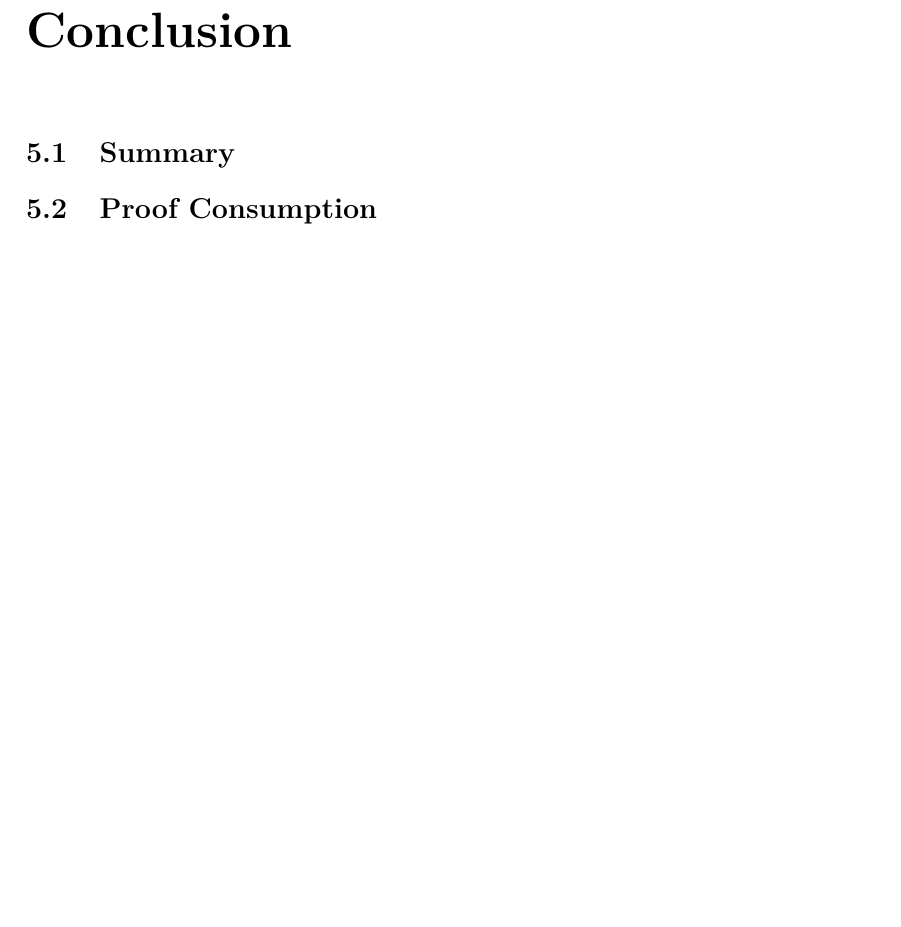
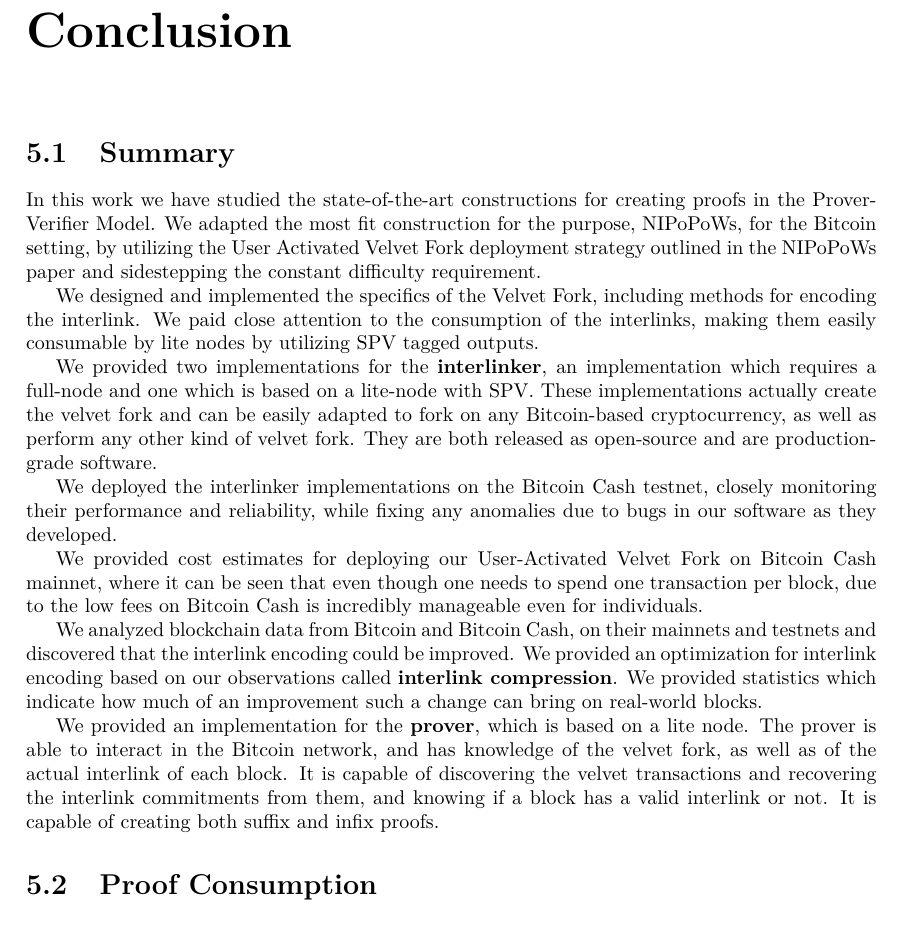
Before and after one commit to gtklocker/thesis, a LaTeX thesis (paper.tex, which reads chapters/conclusion.tex): part of page 45 of 47, cut so that both start at the same text, the shorter picture padded with empty space. Compiled offline with pdfLaTeX.

Commit message:
write summary

```diff
--- a/chapters/conclusion.tex
+++ b/chapters/conclusion.tex
@@ -1,5 +1,20 @@
 \chapter{Conclusion}
 
 \section{Summary}
+In this work we have studied the state-of-the-art constructions for creating proofs in the Prover-Verifier Model. We adapted the most fit construction for the purpose, NIPoPoWs, for the Bitcoin setting, by utilizing the User Activated Velvet Fork deployment strategy outlined in the NIPoPoWs paper and sidestepping the constant difficulty requirement.
+
+
+We designed and implemented the specifics of the Velvet Fork, including methods for encoding the interlink. We paid close attention to the consumption of the interlinks, making them easily consumable by lite nodes by utilizing SPV tagged outputs.
+
+We provided two implementations for the \textbf{interlinker}, an implementation which requires a full-node and one which is based on a lite-node with SPV. These implementations actually create the velvet fork and can be easily adapted to fork on any Bitcoin-based cryptocurrency, as well as perform any other kind of velvet fork. They are both released as open-source and are production-grade software.
+
+We deployed the interlinker implementations on the Bitcoin Cash testnet, closely monitoring their performance and reliability, while fixing any anomalies due to bugs in our software as they developed.
+
+We provided cost estimates for deploying our User-Activated Velvet Fork on Bitcoin Cash mainnet, where it can be seen that even though one needs to spend one transaction per block, due to the low fees on Bitcoin Cash is incredibly manageable even for individuals.
+
+We analyzed blockchain data from Bitcoin and Bitcoin Cash, on their mainnets and testnets and discovered that the interlink encoding could be improved. We provided an optimization for interlink encoding based on our observations called \textbf{interlink compression}. We provided statistics which indicate how much of an improvement such a change can bring on real-world blocks.
+
+We provided an implementation for the \textbf{prover}, which is based on a lite node. The prover is able to interact in the Bitcoin network, and has knowledge of the velvet fork, as well as of the actual interlink of each block. It is capable of discovering the velvet transactions and recovering the interlink commitments from them, and knowing if a block has a valid interlink or not. It is capable of creating both suffix and infix proofs.
+
 \section{Proof Consumption}
 \section{Future Work}
```
